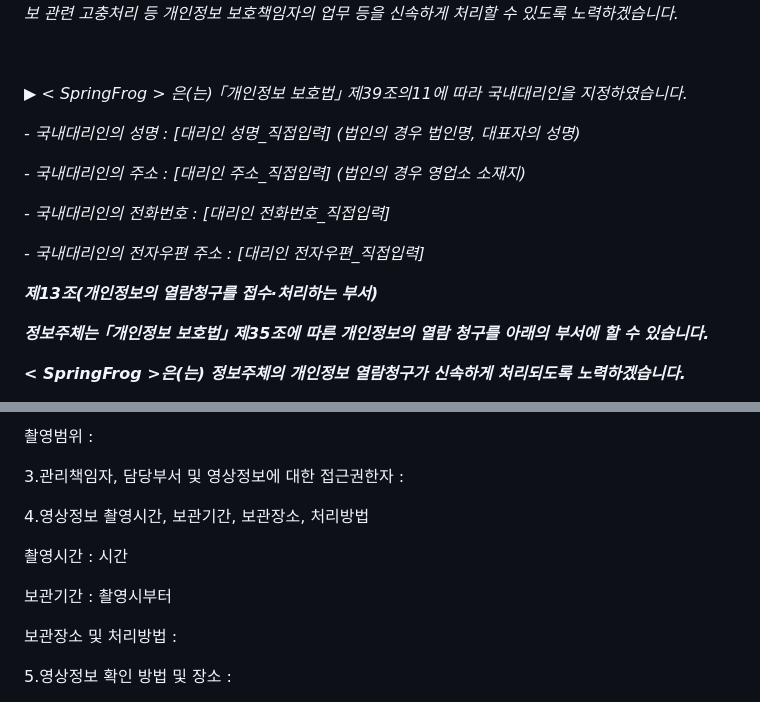
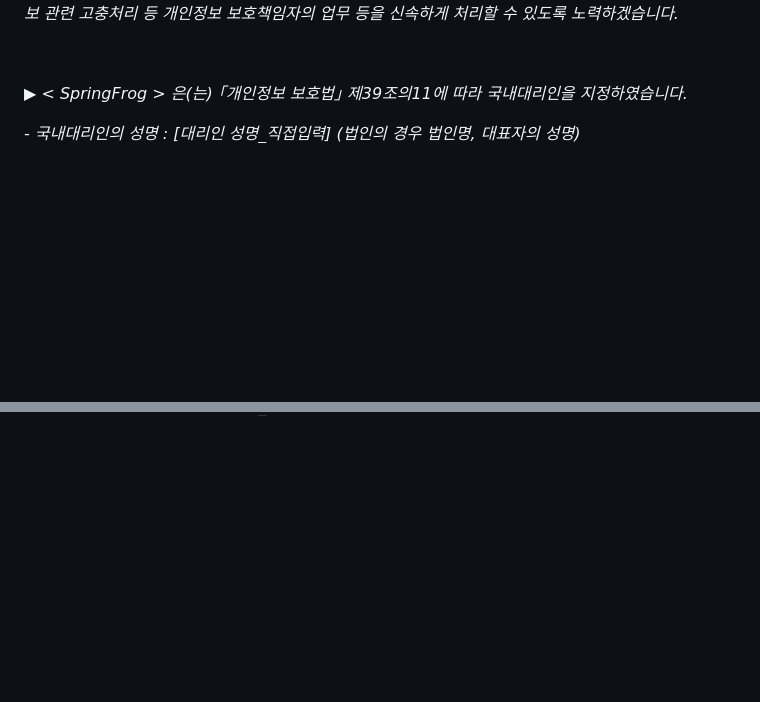
Before and after one commit to pjy0121/SpringFrog, a Markdown page: README.md, 2 parts joined by grey strips. Rendered like a GitHub page; blank space fills up the shorter version.

```diff
--- a/README.md
+++ b/README.md
@@ -308,18 +308,3 @@ SpringFrog 은(는) 정보주체의 이용정보를 저장하고 수시로 불
 *- 국내대리인의 성명 : \[대리인 성명_직접입력\] (법인의 경우 법인명,
 대표자의 성명)*
 
-*- 국내대리인의 주소 : \[대리인 주소_직접입력\] (법인의 경우 영업소
-소재지)*
-
-*- 국내대리인의 전화번호 : \[대리인 전화번호_직접입력\]*
-
-*- 국내대리인의 전자우편 주소 : \[대리인 전자우편_직접입력\]*
-
-***제13조(개인정보의 열람청구를 접수·처리하는 부서)***
-
-***정보주체는 ｢개인정보 보호법｣ 제35조에 따른 개인정보의 열람 청구를
-아래의 부서에 할 수 있습니다.***
-
-***\< SpringFrog \>은(는) 정보주체의 개인정보 열람청구가 신속하게
-처리되도록 노력하겠습니다.***
-
@@ -386,14 +310,0 @@ SpringFrog 은(는) 정보주체의 이용정보를 저장하고 수시로 불
-촬영범위 :
-
-3.관리책임자, 담당부서 및 영상정보에 대한 접근권한자 :
-
-4.영상정보 촬영시간, 보관기간, 보관장소, 처리방법
-
-촬영시간 : 시간
-
-보관기간 : 촬영시부터
-
-보관장소 및 처리방법 :
-
-5.영상정보 확인 방법 및 장소 :
-
```
Also changed, not shown: other parts of README.md (+4 -87 lines).
